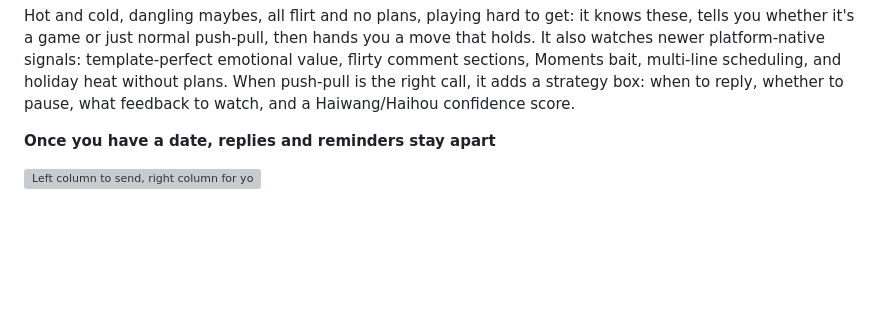
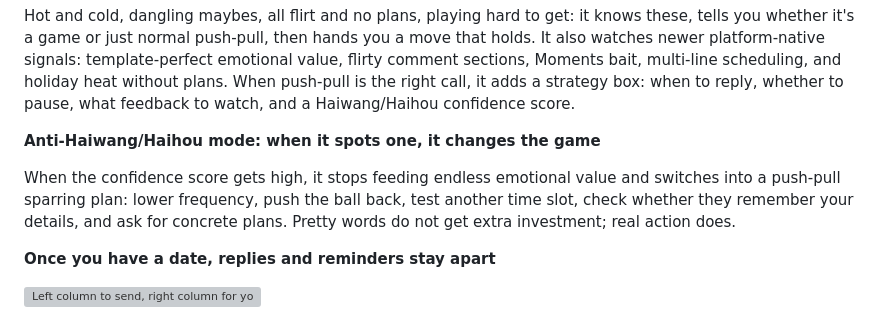
Before and after one commit to shoal-rat/dianzi-junshi, a Markdown page: README_EN.md, the part around the change. GitHub-like rendering; blank space fills up the shorter version; grey boxes are pictures that could not be loaded.

Commit message:
Highlight anti-player sparring mode in README

```diff
--- a/README_EN.md
+++ b/README_EN.md
@@ -60,6 +60,10 @@ Direct, slow-burn, aesthetic/ritual, social butterfly, high-option player type:
 ![It flags dangling promises and hot-and-cold games, with a no-bite reply and a take-back-control move](assets/demo-tactics.svg)
 
 Hot and cold, dangling maybes, all flirt and no plans, playing hard to get: it knows these, tells you whether it's a game or just normal push-pull, then hands you a move that holds. It also watches newer platform-native signals: template-perfect emotional value, flirty comment sections, Moments bait, multi-line scheduling, and holiday heat without plans. When push-pull is the right call, it adds a strategy box: when to reply, whether to pause, what feedback to watch, and a Haiwang/Haihou confidence score.
+
+**Anti-Haiwang/Haihou mode: when it spots one, it changes the game**
+
+When the confidence score gets high, it stops feeding endless emotional value and switches into a push-pull sparring plan: lower frequency, push the ball back, test another time slot, check whether they remember your details, and ask for concrete plans. Pretty words do not get extra investment; real action does.
 
 **Once you have a date, replies and reminders stay apart**
 
```
Also changed, not shown: README.md (+4 -0 lines).
